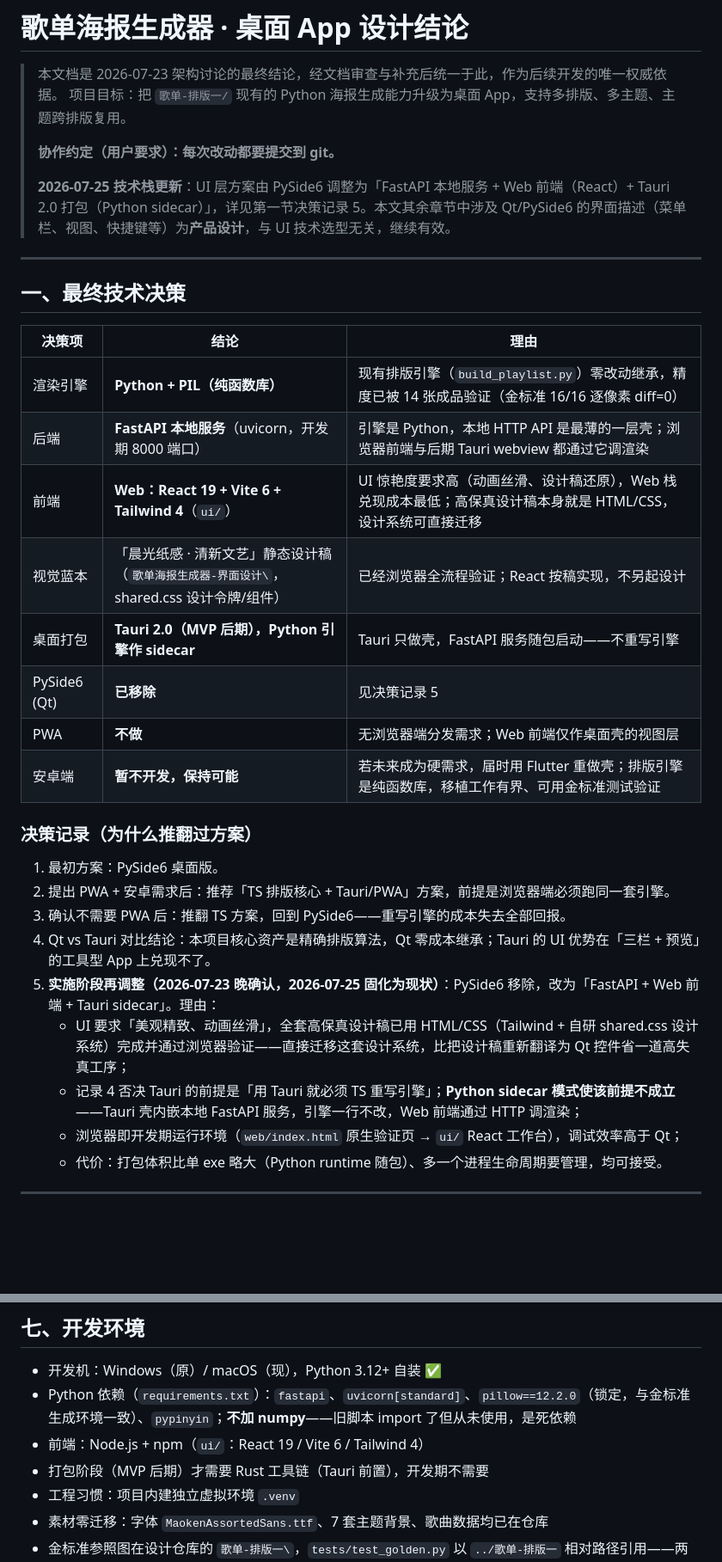
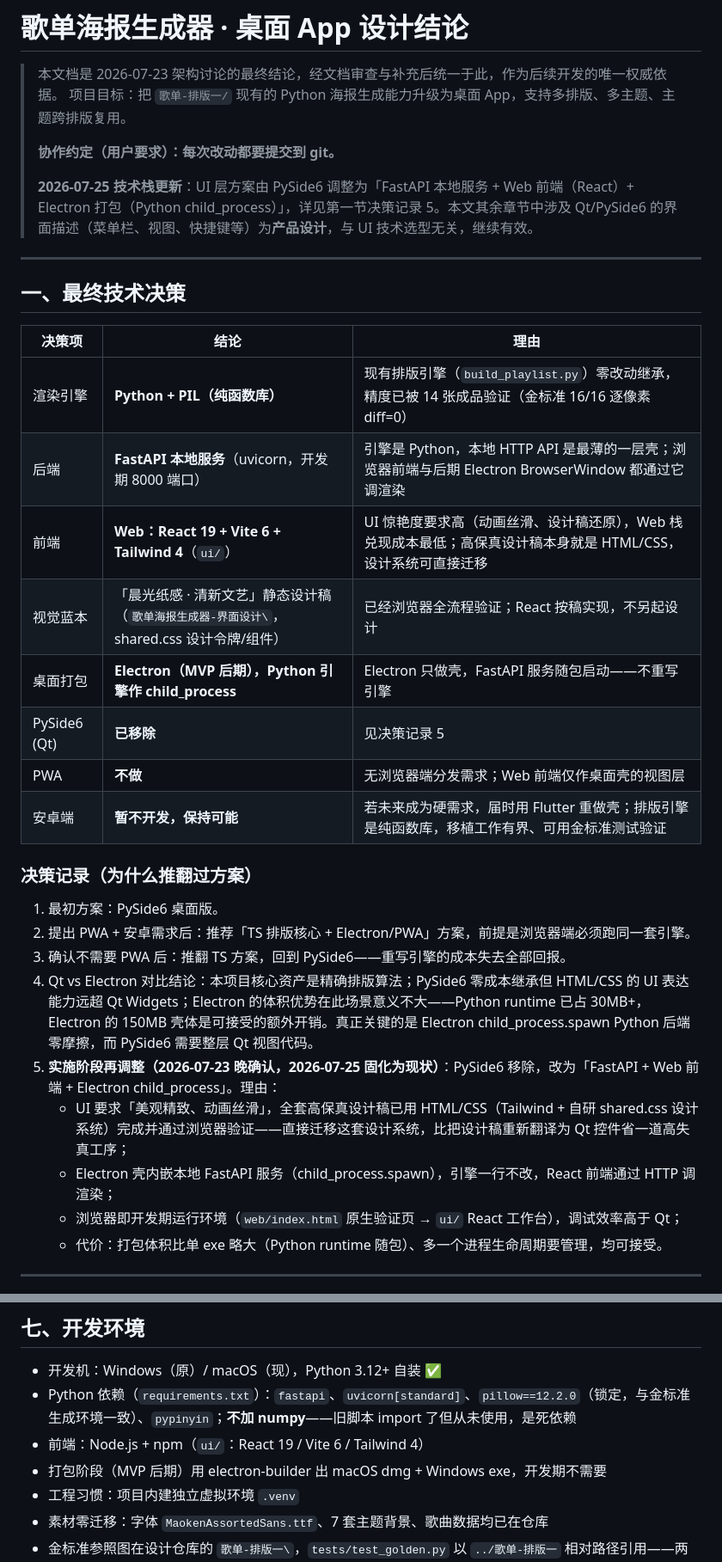
Before and after one commit to jiaiqi/streamer-workbench, a Markdown page: 歌单海报生成器-设计结论.md, 2 parts joined by grey strips. Shown at 86% size. Rendered like a GitHub page; blank space fills up the shorter version.

Commit message:
docs: 技术栈从 Tauri sidecar 切换为 Electron child_process
- 设计结论/项目结构/HANDOFF 全部 Tauri → Electron
- 决策记录补充：Electron child_process.spawn Python 后端零摩擦，不需要 Rust 层做任何事
- 不引入 sidecar 管理复杂度

```diff
--- a/歌单海报生成器-设计结论.md
+++ b/歌单海报生成器-设计结论.md
@@ -5,7 +5,7 @@
 >
 > **协作约定（用户要求）：每次改动都要提交到 git。**
 >
-> **2026-07-25 技术栈更新**：UI 层方案由 PySide6 调整为「FastAPI 本地服务 + Web 前端（React）+ Tauri 2.0 打包（Python sidecar）」，详见第一节决策记录 5。本文其余章节中涉及 Qt/PySide6 的界面描述（菜单栏、视图、快捷键等）为**产品设计**，与 UI 技术选型无关，继续有效。
+> **2026-07-25 技术栈更新**：UI 层方案由 PySide6 调整为「FastAPI 本地服务 + Web 前端（React）+ Electron 打包（Python child_process）」，详见第一节决策记录 5。本文其余章节中涉及 Qt/PySide6 的界面描述（菜单栏、视图、快捷键等）为**产品设计**，与 UI 技术选型无关，继续有效。
 
 ---
 
@@ -14,10 +14,10 @@
 | 决策项 | 结论 | 理由 |
 |---|---|---|
 | 渲染引擎 | **Python + PIL（纯函数库）** | 现有排版引擎（`build_playlist.py`）零改动继承，精度已被 14 张成品验证（金标准 16/16 逐像素 diff=0） |
-| 后端 | **FastAPI 本地服务**（uvicorn，开发期 8000 端口） | 引擎是 Python，本地 HTTP API 是最薄的一层壳；浏览器前端与后期 Tauri webview 都通过它调渲染 |
+| 后端 | **FastAPI 本地服务**（uvicorn，开发期 8000 端口） | 引擎是 Python，本地 HTTP API 是最薄的一层壳；浏览器前端与后期 Electron BrowserWindow 都通过它调渲染 |
 | 前端 | **Web：React 19 + Vite 6 + Tailwind 4**（`ui/`） | UI 惊艳度要求高（动画丝滑、设计稿还原），Web 栈兑现成本最低；高保真设计稿本身就是 HTML/CSS，设计系统可直接迁移 |
 | 视觉蓝本 | 「晨光纸感 · 清新文艺」静态设计稿（`歌单海报生成器-界面设计\`，shared.css 设计令牌/组件） | 已经浏览器全流程验证；React 按稿实现，不另起设计 |
-| 桌面打包 | **Tauri 2.0（MVP 后期），Python 引擎作 sidecar** | Tauri 只做壳，FastAPI 服务随包启动——不重写引擎 |
+| 桌面打包 | **Electron（MVP 后期），Python 引擎作 child_process** | Electron 只做壳，FastAPI 服务随包启动——不重写引擎 |
 | PySide6 (Qt) | **已移除** | 见决策记录 5 |
 | PWA | **不做** | 无浏览器端分发需求；Web 前端仅作桌面壳的视图层 |
 | 安卓端 | **暂不开发，保持可能** | 若未来成为硬需求，届时用 Flutter 重做壳；排版引擎是纯函数库，移植工作有界、可用金标准测试验证 |
@@ -25,12 +25,12 @@
 ### 决策记录（为什么推翻过方案）
 
 1. 最初方案：PySide6 桌面版。
-2. 提出 PWA + 安卓需求后：推荐「TS 排版核心 + Tauri/PWA」方案，前提是浏览器端必须跑同一套引擎。
+2. 提出 PWA + 安卓需求后：推荐「TS 排版核心 + Electron/PWA」方案，前提是浏览器端必须跑同一套引擎。
 3. 确认不需要 PWA 后：推翻 TS 方案，回到 PySide6——重写引擎的成本失去全部回报。
-4. Qt vs Tauri 对比结论：本项目核心资产是精确排版算法，Qt 零成本继承；Tauri 的 UI 优势在「三栏 + 预览」的工具型 App 上兑现不了。
-5. **实施阶段再调整（2026-07-23 晚确认，2026-07-25 固化为现状）**：PySide6 移除，改为「FastAPI + Web 前端 + Tauri sidecar」。理由：
+4. Qt vs Electron 对比结论：本项目核心资产是精确排版算法；PySide6 零成本继承但 HTML/CSS 的 UI 表达能力远超 Qt Widgets；Electron 的体积优势在此场景意义不大——Python runtime 已占 30MB+，Electron 的 150MB 壳体是可接受的额外开销。真正关键的是 Electron child_process.spawn Python 后端零摩擦，而 PySide6 需要整层 Qt 视图代码。
+5. **实施阶段再调整（2026-07-23 晚确认，2026-07-25 固化为现状）**：PySide6 移除，改为「FastAPI + Web 前端 + Electron child_process」。理由：
    - UI 要求「美观精致、动画丝滑」，全套高保真设计稿已用 HTML/CSS（Tailwind + 自研 shared.css 设计系统）完成并通过浏览器验证——直接迁移这套设计系统，比把设计稿重新翻译为 Qt 控件省一道高失真工序；
-   - 记录 4 否决 Tauri 的前提是「用 Tauri 就必须 TS 重写引擎」；**Python sidecar 模式使该前提不成立**——Tauri 壳内嵌本地 FastAPI 服务，引擎一行不改，Web 前端通过 HTTP 调渲染；
+   - Electron 壳内嵌本地 FastAPI 服务（child_process.spawn），引擎一行不改，React 前端通过 HTTP 调渲染；
    - 浏览器即开发期运行环境（`web/index.html` 原生验证页 → `ui/` React 工作台），调试效率高于 Qt；
    - 代价：打包体积比单 exe 略大（Python runtime 随包）、多一个进程生命周期要管理，均可接受。
 
@@ -380,7 +380,7 @@ App 采用**侧边导航栏 + 多视图**架构，海报工作台（日常出图
 - 开发机：Windows（原）/ macOS（现），Python 3.12+ 自装 ✅
 - Python 依赖（`requirements.txt`）：`fastapi`、`uvicorn[standard]`、`pillow==12.2.0`（锁定，与金标准生成环境一致）、`pypinyin`；**不加 numpy**——旧脚本 import 了但从未使用，是死依赖
 - 前端：Node.js + npm（`ui/`：React 19 / Vite 6 / Tailwind 4）
-- 打包阶段（MVP 后期）才需要 Rust 工具链（Tauri 前置），开发期不需要
+- 打包阶段（MVP 后期）用 electron-builder 出 macOS dmg + Windows exe，开发期不需要
 - 工程习惯：项目内建独立虚拟环境 `.venv`
 - 素材零迁移：字体 `MaokenAssortedSans.ttf`、7 套主题背景、歌曲数据均已在仓库
 - 金标准参照图在设计仓库的 `歌单-排版一\`，`tests/test_golden.py` 以 `../歌单-排版一` 相对路径引用——两个仓库并列放置（或建同名软链）即可直接跑
```
Also changed, not shown: other parts of 歌单海报生成器-设计结论.md (+1 -1 lines), 歌单海报生成器-界面设计/HANDOFF.md (+1 -1 lines), 歌单海报生成器-项目结构设计.md (+2 -2 lines).
